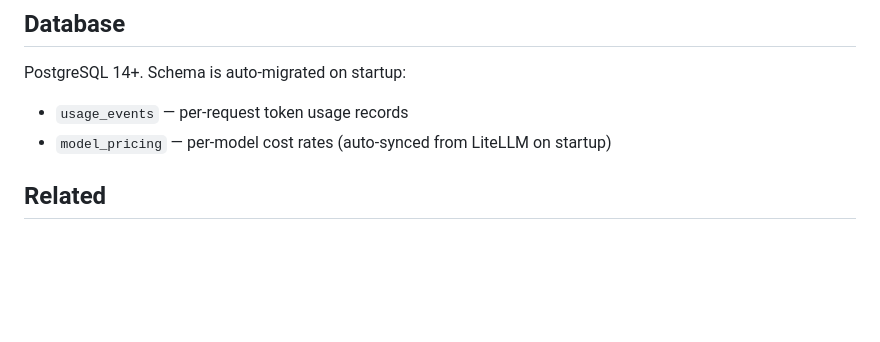
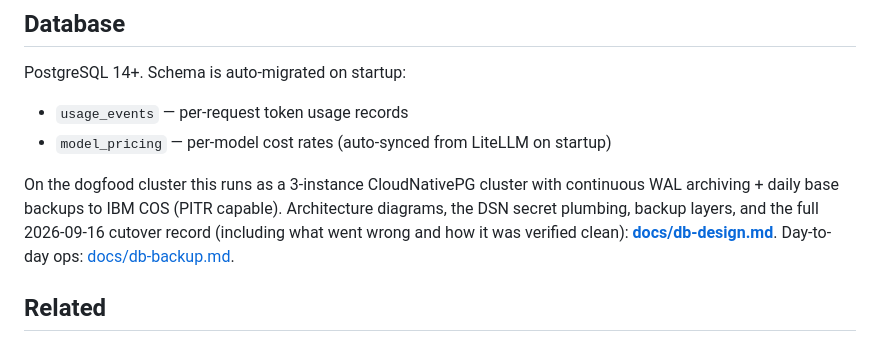
Before and after one commit to noyitz/ai-gateway-metering-service, a Markdown page: README.md, the part around the change. Rendered like a GitHub page; blank space fills up the shorter version.

```diff
--- a/README.md
+++ b/README.md
@@ -137,6 +137,13 @@ PostgreSQL 14+. Schema is auto-migrated on startup:
 - `usage_events` — per-request token usage records
 - `model_pricing` — per-model cost rates (auto-synced from LiteLLM on startup)
 
+On the dogfood cluster this runs as a 3-instance CloudNativePG cluster
+with continuous WAL archiving + daily base backups to IBM COS (PITR
+capable). Architecture diagrams, the DSN secret plumbing, backup layers,
+and the full 2026-09-16 cutover record (including what went wrong and
+how it was verified clean): **[docs/db-design.md](docs/db-design.md)**.
+Day-to-day ops: [docs/db-backup.md](docs/db-backup.md).
+
 ## Related
 
 - [Praxis](https://github.com/praxis-proxy/praxis) — the proxy this service was built against
```
Also changed, not shown: docs/db-backup.md (added, +157 -0 lines), docs/db-design.md (added, +262 -0 lines).
